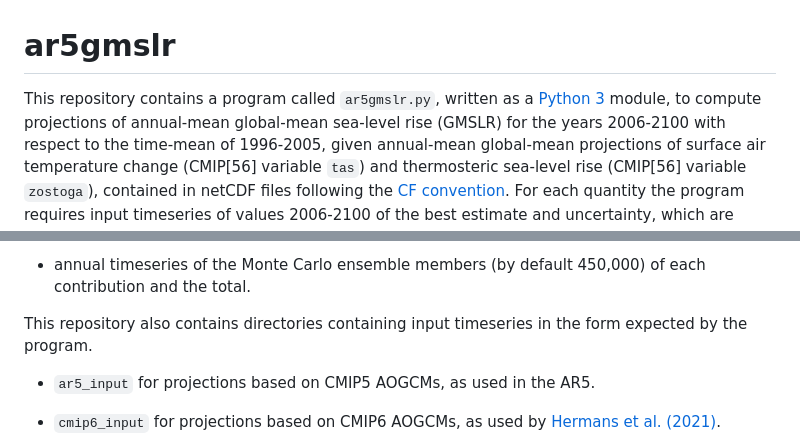
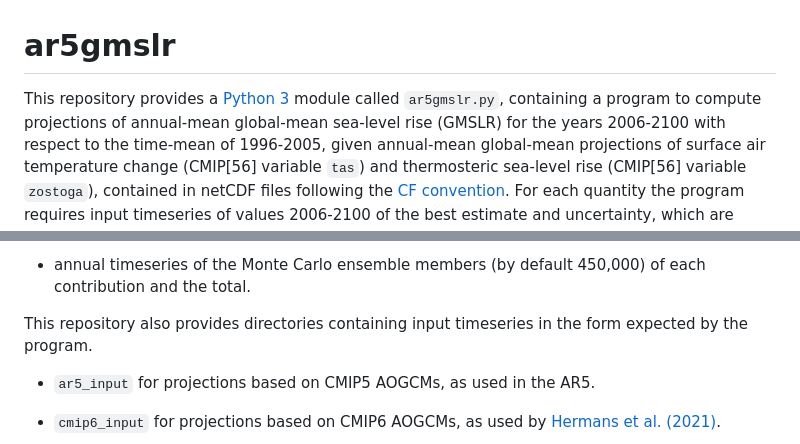
Before and after one commit to JonathanGregory/ar5gmslr, a Markdown page: README.md, 2 parts joined by grey strips. Rendered like a GitHub page.

```diff
--- a/README.md
+++ b/README.md
@@ -1,7 +1,8 @@
 # ar5gmslr
 
-This repository contains a program called `ar5gmslr.py`, written as a [Python
-3](https://docs.python.org/3) module, to compute projections of annual-mean
+This repository provides a [Python
+3](https://docs.python.org/3) module called `ar5gmslr.py`,
+containing a program to compute projections of annual-mean
 global-mean sea-level rise (GMSLR) for the years 2006-2100 with respect to the
 time-mean of 1996-2005, given annual-mean global-mean projections of surface
 air temperature change (CMIP[56] variable `tas`) and thermosteric sea-level
@@ -46,7 +47,7 @@ GMSLR model projections as the assessed "likely range".)
 * annual timeseries of the Monte Carlo ensemble members (by default 450,000)
 of each contribution and the total.
 
-This repository also contains directories containing input timeseries in the
+This repository also provides directories containing input timeseries in the
 form expected by the program.
 
 * `ar5_input` for projections based on CMIP5 AOGCMs, as used in the AR5.
```
